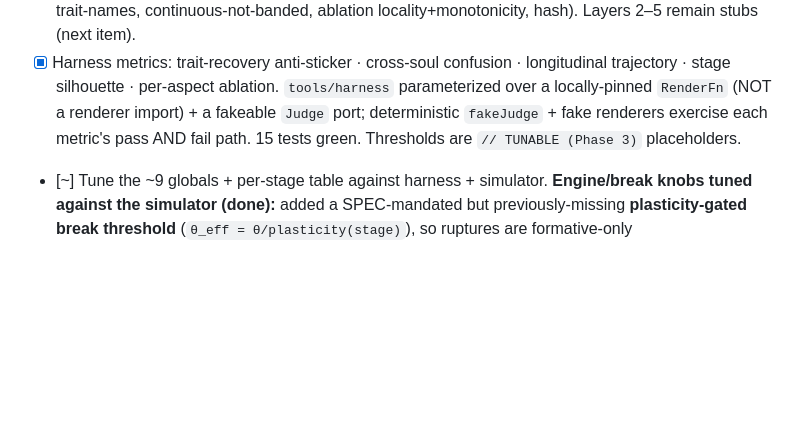
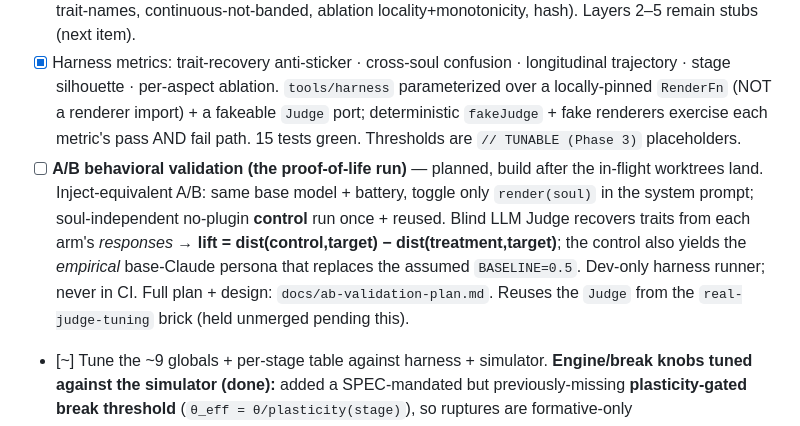
Before and after one commit to shott038/Saulene, a Markdown page: BUILD_GUIDE.md, the part around the change. GitHub-like rendering; blank space fills up the shorter version.

```diff
--- a/BUILD_GUIDE.md
+++ b/BUILD_GUIDE.md
@@ -93,6 +93,14 @@ Legend: `[x]` done · `[~]` in progress · `[ ]` not started.
       locally-pinned `RenderFn` (NOT a renderer import) + a fakeable `Judge` port; deterministic
       `fakeJudge` + fake renderers exercise each metric's pass AND fail path. 15 tests green.
       Thresholds are `// TUNABLE (Phase 3)` placeholders.
+- [ ] **A/B behavioral validation (the proof-of-life run)** — planned, build after the in-flight
+      worktrees land. Inject-equivalent A/B: same base model + battery, toggle only `render(soul)`
+      in the system prompt; soul-independent no-plugin **control** run once + reused. Blind LLM
+      Judge recovers traits from each arm's *responses* → **lift = dist(control,target) −
+      dist(treatment,target)**; the control also yields the *empirical* base-Claude persona that
+      replaces the assumed `BASELINE=0.5`. Dev-only harness runner; never in CI. Full plan +
+      design: `docs/ab-validation-plan.md`. Reuses the `Judge` from the `real-judge-tuning` brick
+      (held unmerged pending this).
 - [~] Tune the ~9 globals + per-stage table against harness + simulator.
       **Engine/break knobs tuned against the simulator (done):** added a SPEC-mandated but
       previously-missing **plasticity-gated break threshold** (`θ_eff = θ/plasticity(stage)`), so
```
Also changed, not shown: docs/ab-validation-plan.md (added, +77 -0 lines).
